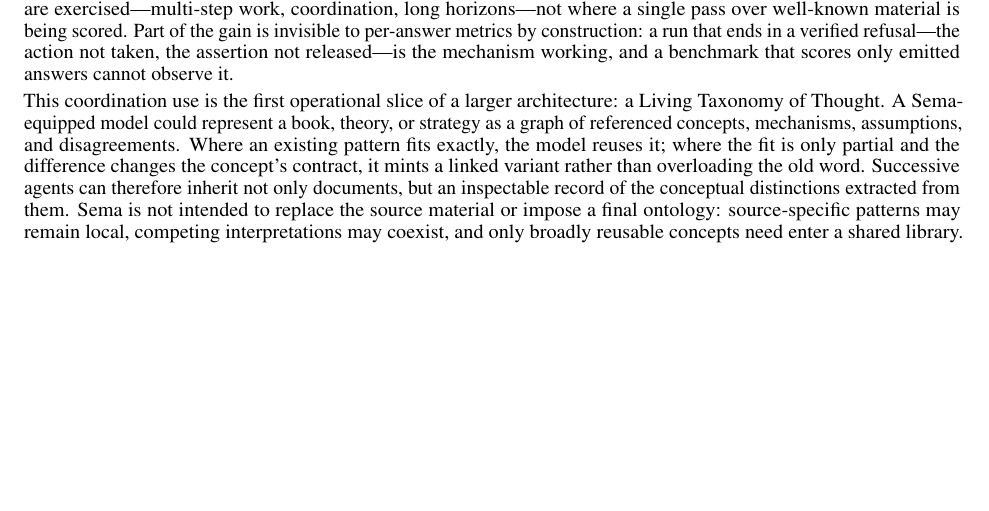
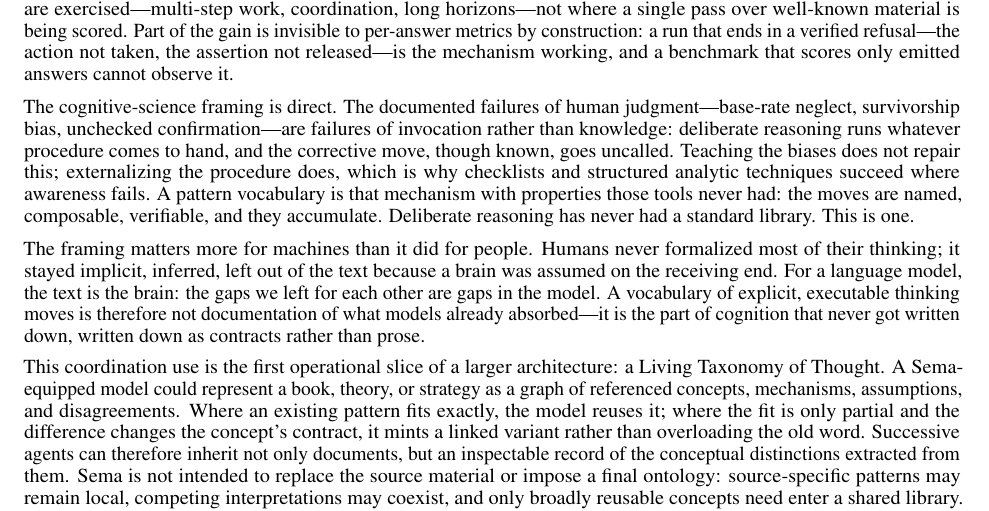
Before and after one commit to emergent-wisdom/sema, a LaTeX paper (paper/sema.tex): part of page 3 of 38, cut so that both start at the same text, the shorter picture padded with empty space. Compiled offline with pdfLaTeX.

Commit message:
paper: deliberation has never had a standard library
Two paragraphs extending the mechanism discussion:

- The cognitive-science framing: documented judgment failures are invocation
  failures, not knowledge failures. Externalized procedure works where
  awareness fails; a pattern vocabulary is that mechanism with composition,
  verification and accumulation added. Deliberate reasoning has never had a
  standard library.

- Why it matters more for machines: humans left thinking implicit because a
  brain was assumed on the receiving end. For a language model the text is
  the brain, so the gaps we left for each other are gaps in the model. The
  vocabulary is the unwritten part of cognition, written down as contracts
  rather than prose. Mirrors the Emergent Wisdom site framing.

Built via scripts/compile_paper.sh: 38 pages, 0 undefined references, all
three new phrasings verified in the output PDF.

```diff
--- a/paper/sema.tex
+++ b/paper/sema.tex
@@ -117,6 +117,10 @@ The practical consequence of this inversion is that Sema behaves like an agent f
 The same substrate functions as a collective memory with an unusual property: it survives compression. An agent's prose memory degrades at every summarization boundary---the words survive the summary, but their meanings quietly shift. A memory written with Sema references is pinned: the reference resolves to the same verified definition after any number of compaction cycles, so what accumulates across sessions and across agents is meaning rather than paraphrase.
 
 Sema's claim on reasoning is specific about its mechanism. A reference contributes nothing when the model already holds a concept precisely: re-supplying textbook definitions costs tokens and buys no accuracy. The contribution runs through three channels instead. Verified premises---a conclusion built on checked references inherits their status, and a mismatch halts work before effort is spent on a false shared assumption. Checkable invariants available mid-task---a card's contract functions as a checklist an agent can test its own work against, forcing into consideration exactly the moves that fluent reasoning skips. And the naming of moves practitioners use but rarely write down, which training corpora underrepresent in proportion to their tacitness. The net effect is not more steps or neater steps---models already produce fluent chains, and fluency is exactly how unchecked premises pass review. The effect is that steps become binding: citable by hash, testable against a contract, and stoppable at a gate. Reasoning improves where these channels are exercised---multi-step work, coordination, long horizons---not where a single pass over well-known material is being scored. Part of the gain is invisible to per-answer metrics by construction: a run that ends in a verified refusal---the action not taken, the assertion not released---is the mechanism working, and a benchmark that scores only emitted answers cannot observe it.
+
+The cognitive-science framing is direct. The documented failures of human judgment---base-rate neglect, survivorship bias, unchecked confirmation---are failures of invocation rather than knowledge: deliberate reasoning runs whatever procedure comes to hand, and the corrective move, though known, goes uncalled. Teaching the biases does not repair this; externalizing the procedure does, which is why checklists and structured analytic techniques succeed where awareness fails. A pattern vocabulary is that mechanism with properties those tools never had: the moves are named, composable, verifiable, and they accumulate. Deliberate reasoning has never had a standard library. This is one.
+
+The framing matters more for machines than it did for people. Humans never formalized most of their thinking; it stayed implicit, inferred, left out of the text because a brain was assumed on the receiving end. For a language model, the text is the brain: the gaps we left for each other are gaps in the model. A vocabulary of explicit, executable thinking moves is therefore not documentation of what models already absorbed---it is the part of cognition that never got written down, written down as contracts rather than prose.
 
 \noindent\begin{minipage}{\textwidth}
 This coordination use is the first operational slice of a larger architecture: a Living Taxonomy of Thought. A Sema-equipped model could represent a book, theory, or strategy as a graph of referenced concepts, mechanisms, assumptions, and disagreements. Where an existing pattern fits exactly, the model reuses it; where the fit is only partial and the difference changes the concept's contract, it mints a linked variant rather than overloading the old word. Successive agents can therefore inherit not only documents, but an inspectable record of the conceptual distinctions extracted from them. Sema is not intended to replace the source material or impose a final ontology: source-specific patterns may remain local, competing interpretations may coexist, and only broadly reusable concepts need enter a shared library. This paper implements the identity, resolution, composition, and minting substrate for that architecture; training models to construct and reason through work-scale pattern graphs remains future work.
```
Also changed, not shown: paper/sema.pdf.
